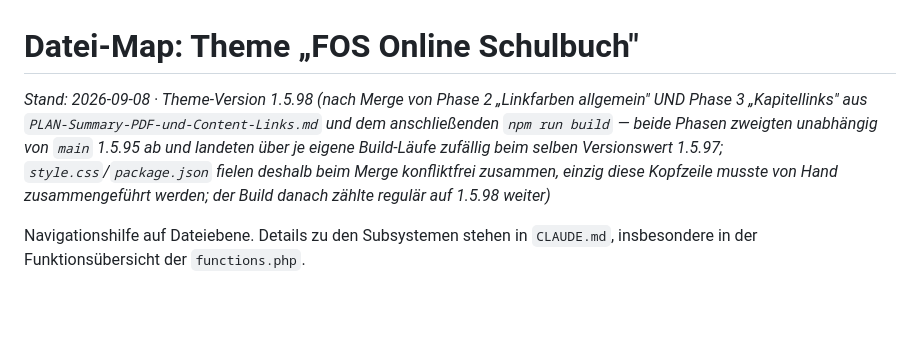
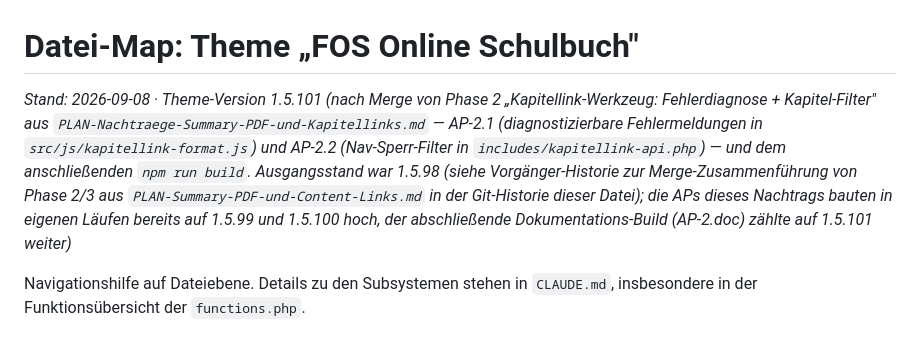
Before and after one commit to Cyric25/FOS_Skripten_Website_Design, a Markdown page: reference_file_map.md, the part around the change. Rendered like a GitHub page; blank space fills up the shorter version.

Commit message:
AP-2.doc: Stand-Zeile in reference_file_map.md auf Theme-Version 1.5.101 nachgezogen

```diff
--- a/reference_file_map.md
+++ b/reference_file_map.md
@@ -1,13 +1,16 @@
 # Datei-Map: Theme „FOS Online Schulbuch"
 
-_Stand: 2026-09-08 · Theme-Version 1.5.98 (nach Merge von Phase 2
-„Linkfarben allgemein" UND Phase 3 „Kapitellinks" aus
-`PLAN-Summary-PDF-und-Content-Links.md` und dem anschließenden
-`npm run build` — beide Phasen zweigten unabhängig von `main` 1.5.95 ab und
-landeten über je eigene Build-Läufe zufällig beim selben Versionswert
-1.5.97; `style.css`/`package.json` fielen deshalb beim Merge konfliktfrei
-zusammen, einzig diese Kopfzeile musste von Hand zusammengeführt werden;
-der Build danach zählte regulär auf 1.5.98 weiter)_
+_Stand: 2026-09-08 · Theme-Version 1.5.101 (nach Merge von Phase 2
+„Kapitellink-Werkzeug: Fehlerdiagnose + Kapitel-Filter" aus
+`PLAN-Nachtraege-Summary-PDF-und-Kapitellinks.md` — AP-2.1 (diagnostizierbare
+Fehlermeldungen in `src/js/kapitellink-format.js`) und AP-2.2
+(Nav-Sperr-Filter in `includes/kapitellink-api.php`) — und dem
+anschließenden `npm run build`. Ausgangsstand war 1.5.98 (siehe
+Vorgänger-Historie zur Merge-Zusammenführung von Phase 2/3 aus
+`PLAN-Summary-PDF-und-Content-Links.md` in der Git-Historie dieser Datei);
+die APs dieses Nachtrags bauten in eigenen Läufen bereits auf 1.5.99 und
+1.5.100 hoch, der abschließende Dokumentations-Build (AP-2.doc) zählte auf
+1.5.101 weiter)_
 
 Navigationshilfe auf Dateiebene. Details zu den Subsystemen stehen in
 `CLAUDE.md`, insbesondere in der Funktionsübersicht der `functions.php`.
```
